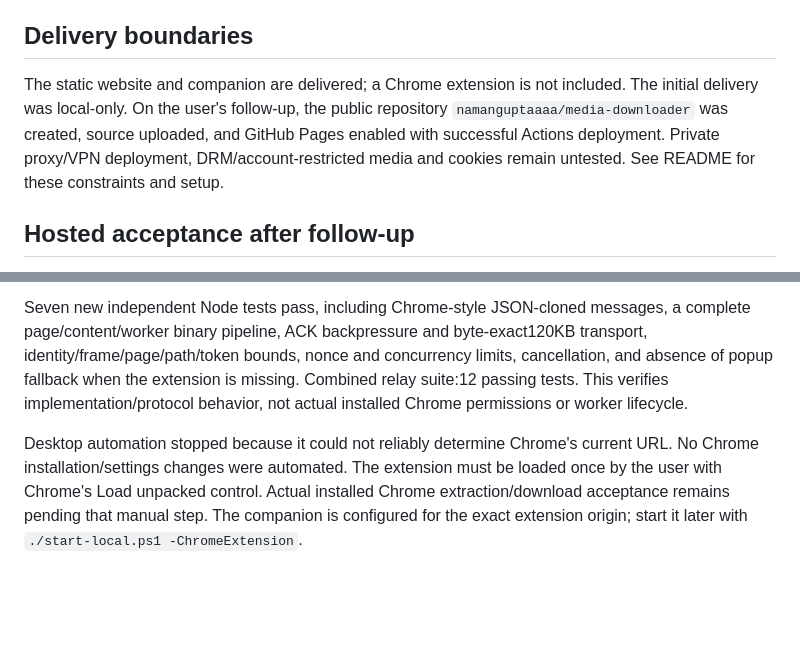
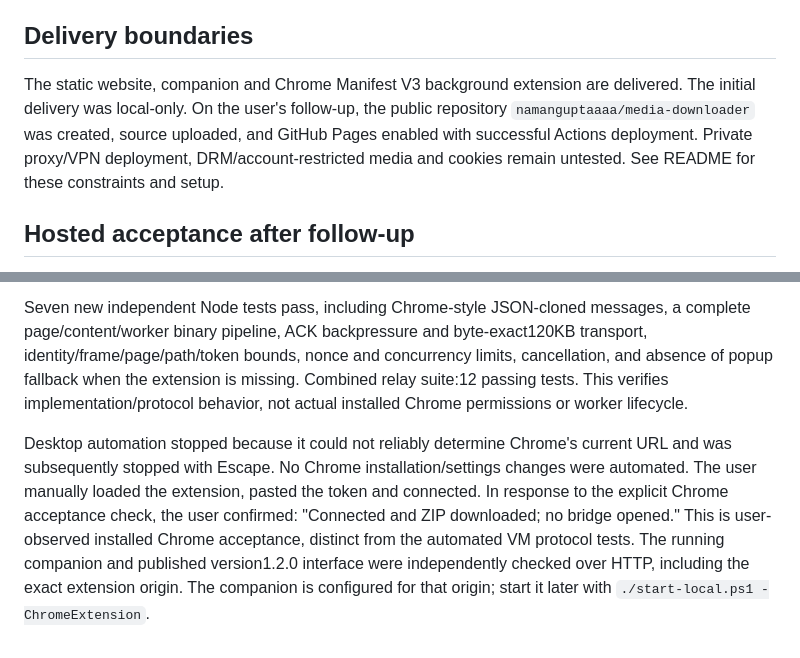
Before and after one commit to namanguptaaaa/media-downloader, a Markdown page: docs/VALIDATION.md, 2 parts joined by grey strips. GitHub-like rendering; blank space fills up the shorter version.

Commit message:
Record successful Chrome extension connection and ZIP download

```diff
--- a/docs/VALIDATION.md
+++ b/docs/VALIDATION.md
@@ -29,7 +29,7 @@ The UI clearly reports extraction failures/partial output. Platform login and ne
 
 ## Delivery boundaries
 
-The static website and companion are delivered; a Chrome extension is not included. The initial delivery was local-only. On the user's follow-up, the public repository `namanguptaaaa/media-downloader` was created, source uploaded, and GitHub Pages enabled with successful Actions deployment. Private proxy/VPN deployment, DRM/account-restricted media and cookies remain untested. See README for these constraints and setup.
+The static website, companion and Chrome Manifest V3 background extension are delivered. The initial delivery was local-only. On the user's follow-up, the public repository `namanguptaaaa/media-downloader` was created, source uploaded, and GitHub Pages enabled with successful Actions deployment. Private proxy/VPN deployment, DRM/account-restricted media and cookies remain untested. See README for these constraints and setup.
 
 ## Hosted acceptance after follow-up
 
@@ -47,4 +47,4 @@ The user rejected a persistent bridge window and chose the Chrome extension. Hos
 
 Seven new independent Node tests pass, including Chrome-style JSON-cloned messages, a complete page/content/worker binary pipeline, ACK backpressure and byte-exact120KB transport, identity/frame/page/path/token bounds, nonce and concurrency limits, cancellation, and absence of popup fallback when the extension is missing. Combined relay suite:12 passing tests. This verifies implementation/protocol behavior, not actual installed Chrome permissions or worker lifecycle.
 
-Desktop automation stopped because it could not reliably determine Chrome's current URL. No Chrome installation/settings changes were automated. The extension must be loaded once by the user with Chrome's Load unpacked control. Actual installed Chrome extraction/download acceptance remains pending that manual step. The companion is configured for the exact extension origin; start it later with `./start-local.ps1 -ChromeExtension`.
+Desktop automation stopped because it could not reliably determine Chrome's current URL and was subsequently stopped with Escape. No Chrome installation/settings changes were automated. The user manually loaded the extension, pasted the token and connected. In response to the explicit Chrome acceptance check, the user confirmed: "Connected and ZIP downloaded; no bridge opened." This is user-observed installed Chrome acceptance, distinct from the automated VM protocol tests. The running companion and published version1.2.0 interface were independently checked over HTTP, including the exact extension origin. The companion is configured for that origin; start it later with `./start-local.ps1 -ChromeExtension`.
```
